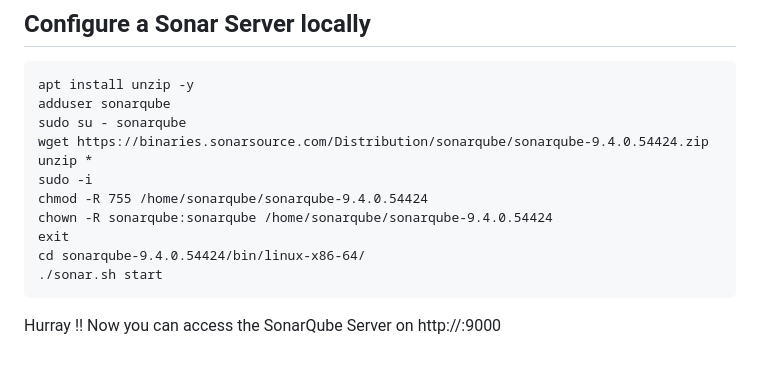
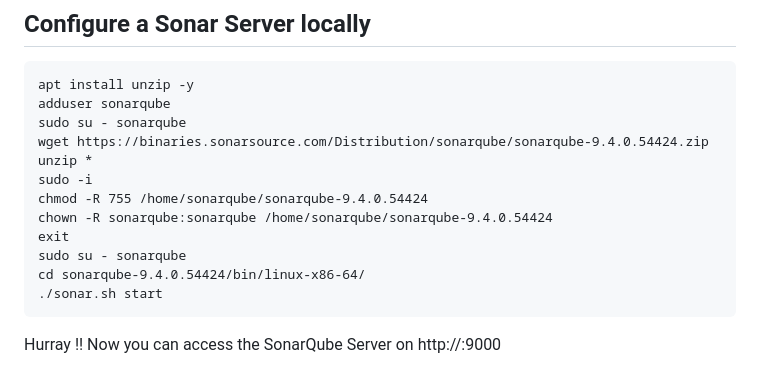
Before and after one commit to ujnvdprasad/Jenkins-Docker-SonarQube, a Markdown page: README.md, the part around the change. GitHub-like rendering.

````diff
--- a/README.md
+++ b/README.md
@@ -139,6 +139,7 @@ sudo -i
 chmod -R 755 /home/sonarqube/sonarqube-9.4.0.54424
 chown -R sonarqube:sonarqube /home/sonarqube/sonarqube-9.4.0.54424
 exit
+sudo su - sonarqube
 cd sonarqube-9.4.0.54424/bin/linux-x86-64/
 ./sonar.sh start
 ```
````
